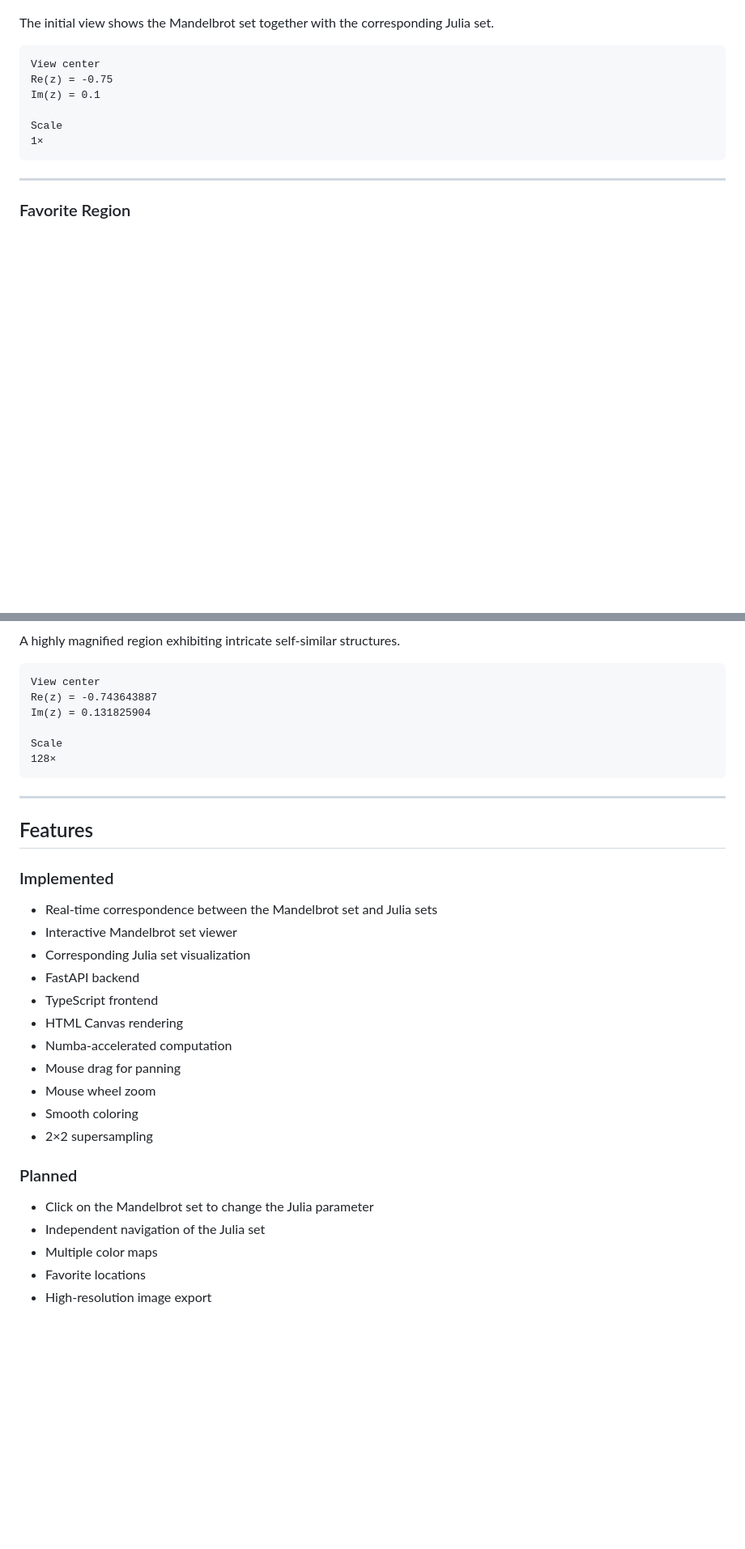
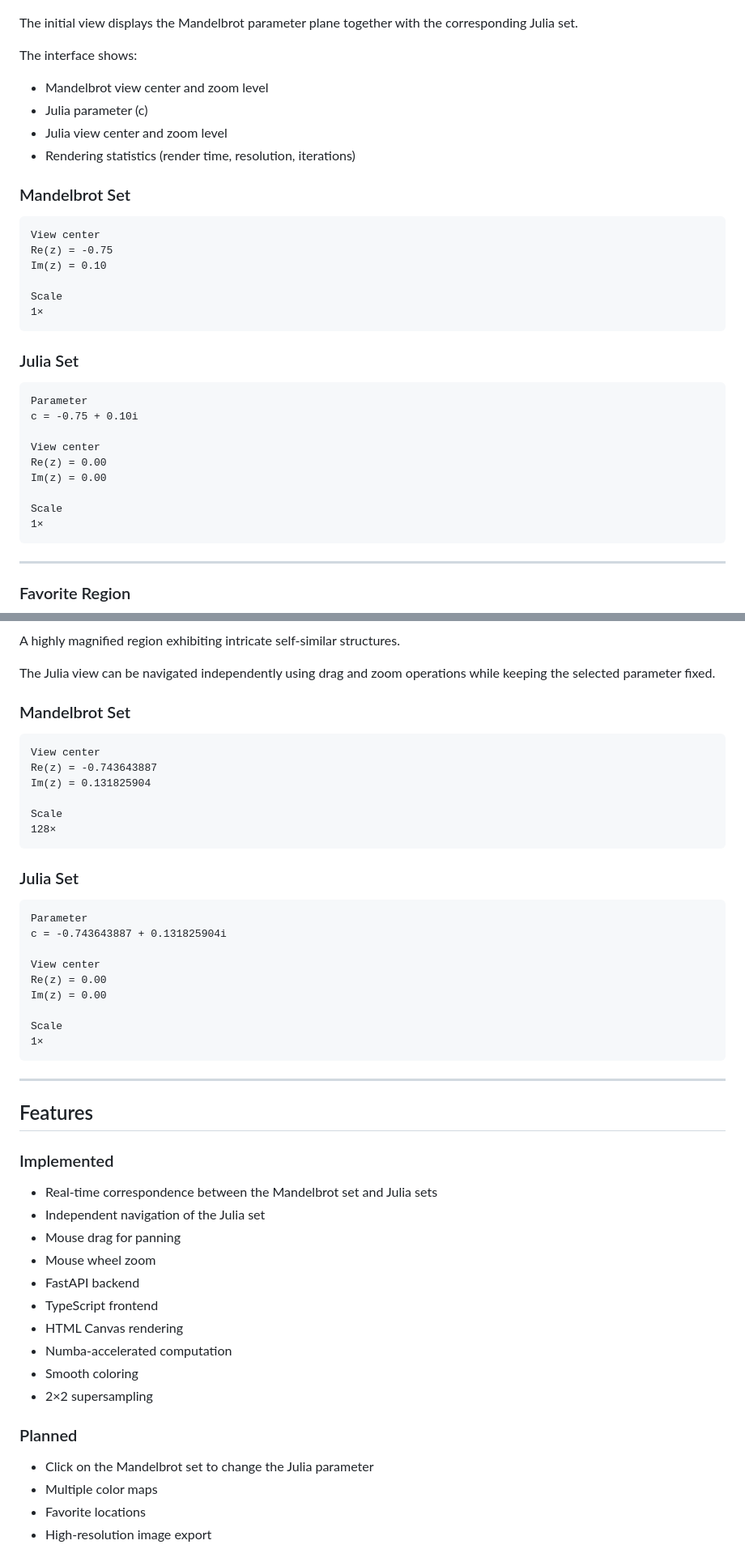
Before and after one commit to ametisto26/Mandelbrot-Julia-Explorer, a Markdown page: README.md, 2 parts joined by grey strips. Shown at 81% size. Drawn GitHub-style; blank space fills up the shorter version.

````diff
--- a/README.md
+++ b/README.md
@@ -22,12 +22,35 @@ The project combines a FastAPI backend for high-performance numerical computatio
 
 ![Initial View](images/initial_view.png)
 
-The initial view shows the Mandelbrot set together with the corresponding Julia set.
+The initial view displays the Mandelbrot parameter plane together with the corresponding Julia set.
+
+The interface shows:
+
+- Mandelbrot view center and zoom level
+- Julia parameter \(c\)
+- Julia view center and zoom level
+- Rendering statistics (render time, resolution, iterations)
+
+### Mandelbrot Set
 
 ```text
 View center
 Re(z) = -0.75
-Im(z) = 0.1
+Im(z) = 0.10
+
+Scale
+1×
+```
+
+### Julia Set
+
+```text
+Parameter
+c = -0.75 + 0.10i
+
+View center
+Re(z) = 0.00
+Im(z) = 0.00
 
 Scale
 1×
@@ -53,6 +94,10 @@ Scale
 ![Favorite Region](images/favorite_region2.png)
 
 A highly magnified region exhibiting intricate self-similar structures.
+
+The Julia view can be navigated independently using drag and zoom operations while keeping the selected parameter fixed.
+
+### Mandelbrot Set
 
 ```text
 View center
@@ -63,6 +108,20 @@ Scale
 128×
 ```
 
+### Julia Set
+
+```text
+Parameter
+c = -0.743643887 + 0.131825904i
+
+View center
+Re(z) = 0.00
+Im(z) = 0.00
+
+Scale
+1×
+```
+
 ---
 
 ## Features
@@ -70,21 +129,19 @@ Scale
 ### Implemented
 
 - Real-time correspondence between the Mandelbrot set and Julia sets
-- Interactive Mandelbrot set viewer
-- Corresponding Julia set visualization
+- Independent navigation of the Julia set
+- Mouse drag for panning
+- Mouse wheel zoom
 - FastAPI backend
 - TypeScript frontend
 - HTML Canvas rendering
 - Numba-accelerated computation
-- Mouse drag for panning
-- Mouse wheel zoom
 - Smooth coloring
 - 2×2 supersampling
 
 ### Planned
 
 - Click on the Mandelbrot set to change the Julia parameter
-- Independent navigation of the Julia set
 - Multiple color maps
 - Favorite locations
 - High-resolution image export
````
Also changed, not shown: other parts of README.md (+21 -1 lines).
